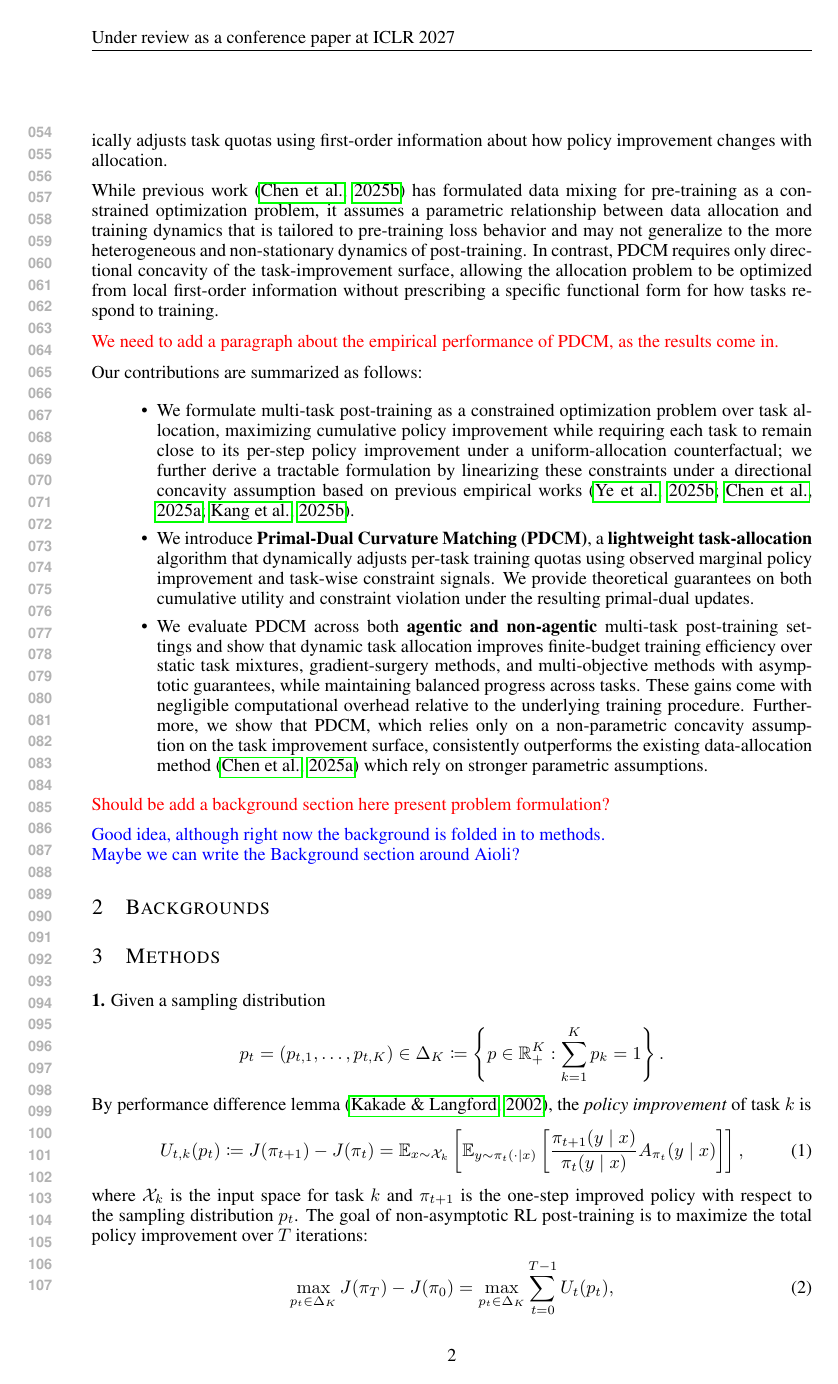
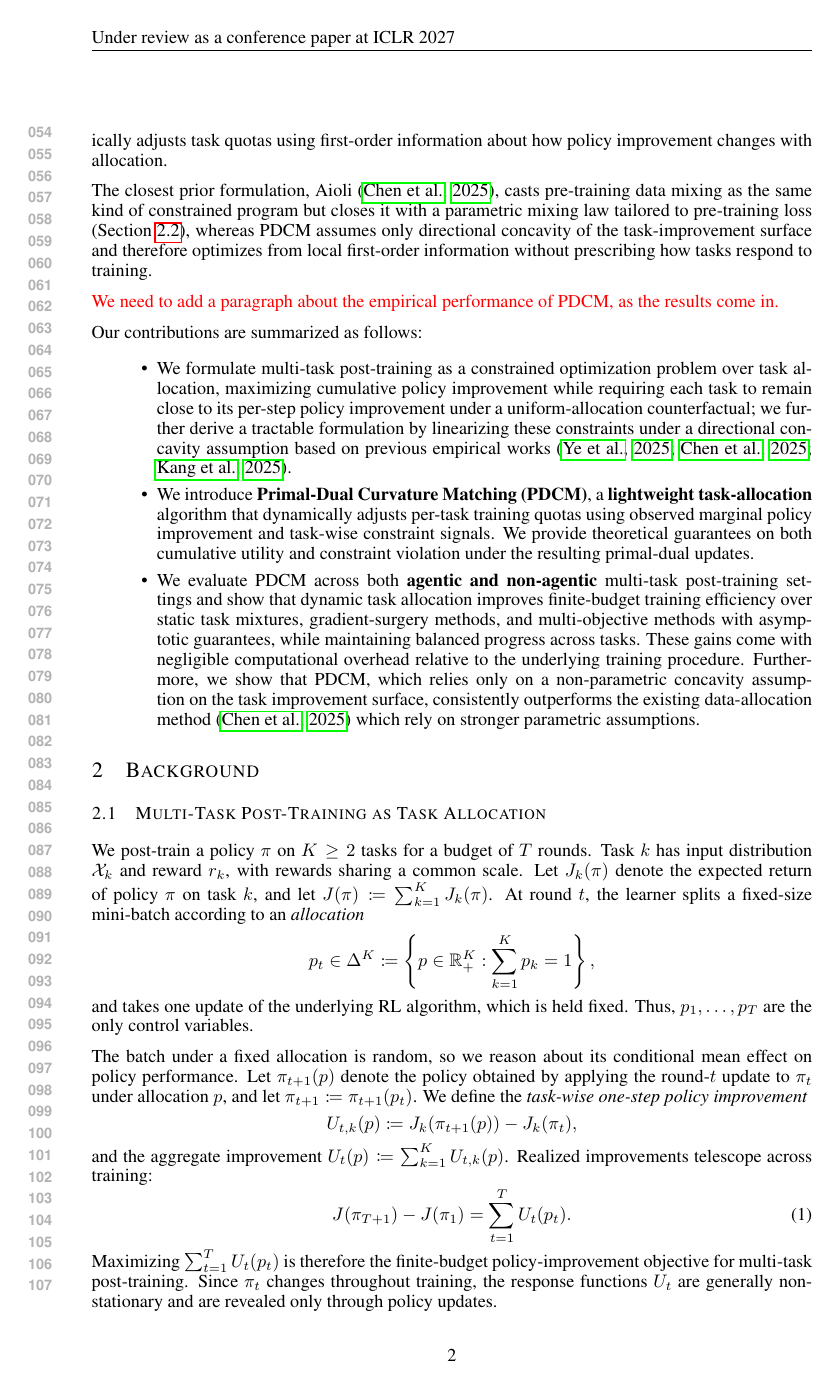
Before and after one commit to zhengyaogu/multi-task-rl, a LaTeX paper (iclr2027/iclr2027_conference.tex, which reads iclr2027/iclr2027_conference.bib, iclr2027/sections/background.tex, iclr2027/sections/method.tex): page 2 of 10. Compiled offline with pdfLaTeX.

Commit message:
Add Background section and rework method around it
Introduce sections/background.tex with two subsections: the multi-task
post-training task-allocation setup (telescoping policy-improvement
objective) and the constrained-optimization view of task allocation,
which frames Aioli and its predecessors as prescribing a parametric
response law that PDCM does not require.

Replace the placeholder \section{Backgrounds} and the inline reviewer
comments in the main file with \input{sections/background.tex}; retitle
the method section to Primal-Dual Curvature Matching and point it at
the new background instead of restating the setup.

Refresh the data-mixing bibliography keys and add SkillIt, DoReMi, and
DoGE. Builds clean: no undefined references or citations.

Co-Authored-By: Claude Opus 5 (1M context) <noreply@anthropic.com>
Claude-Session: https://claude.ai/code/session_01ErkCtvmPXBGGhp1nZczx6H

```diff
--- a/iclr2027/iclr2027_conference.bib
+++ b/iclr2027/iclr2027_conference.bib
@@ -57 +31,0 @@ publisher={MIT Press}
-      year={2025},
--- a/iclr2027/iclr2027_conference.tex
+++ b/iclr2027/iclr2027_conference.tex
@@ -88,12 +88,7 @@ paragraph.
 
 \input{sections/intro}
 
-\textcolor{red}{Should be add a background section here present problem formulation?}
-
-\textcolor{blue}{Good idea, although right now the background is folded in to methods.\\
-Maybe we can write the Background section around Aioli?}
-
-\section{Backgrounds}
+\input{sections/background.tex}
 
 \input{sections/method.tex}
 
--- /dev/null
+++ b/iclr2027/sections/background.tex
@@ -0,0 +1,34 @@
+\section{Background}
+
+\subsection{Multi-Task Post-Training as Task Allocation}
+\label{sec:bg_allocation}
+
+We post-train a policy $\pi$ on $K\ge 2$ tasks for a budget of $T$ rounds. Task $k$ has input distribution $\mathcal{X}_k$ and reward $r_k$, with rewards sharing a common scale. Let $J_k(\pi)$ denote the expected return of policy $\pi$ on task $k$, and let
+$J(\pi)\coloneqq\sum_{k=1}^K J_k(\pi)$.
+At round $t$, the learner splits a fixed-size mini-batch according to an \textit{allocation}
+\[
+p_t\in\Delta^K
+\coloneqq
+\left\{
+p\in\mathbb{R}_+^K:
+\sum_{k=1}^K p_k=1
+\right\},
+\]
+and takes one update of the underlying RL algorithm, which is held fixed. Thus, $p_1,\ldots,p_T$ are the only control variables.
+
+The batch under a fixed allocation is random, so we reason about its conditional mean effect on policy performance. Let $\pi_{t+1}(p)$ denote the policy obtained by applying the round-$t$ update to $\pi_t$ under allocation $p$, and let $\pi_{t+1}\coloneqq\pi_{t+1}(p_t)$. We define the \textit{task-wise one-step policy improvement}
+\[
+U_{t,k}(p)
+\coloneqq
+J_k(\pi_{t+1}(p))-J_k(\pi_t),
+\]
+and the aggregate improvement
+$U_t(p)\coloneqq\sum_{k=1}^K U_{t,k}(p)$.
+Realized improvements telescope across training:
+\begin{equation}
+\label{eq:bg_telescope}
+J(\pi_{T+1})-J(\pi_1)
+=
+\sum_{t=1}^{T} U_t(p_t).
+\end{equation}
+Maximizing $\sum_{t=1}^T U_t(p_t)$ is therefore the finite-budget policy-improvement objective for multi-task post-training. Since $\pi_t$ changes throughout training, the response functions $U_t$ are generally non-stationary and are revealed only through policy updates.
@@ -0,0 +41 @@
+\begin{equation}
--- a/iclr2027/sections/method.tex
+++ b/iclr2027/sections/method.tex
@@ -1,33 +0,0 @@
-\section{Methods}
-% TODO(drafting note, not for the paper): pdcm_theory is good for an appendix
-% section, but it is not well-organized or well-motivated enough for the main
-% text. This section is the new, better-motivated outline.
-
-\textbf{1.} Given a sampling distribution
-\[
-    p_t=(p_{t,1},\ldots,p_{t,K})\in
-    \DeltaK
-    \coloneqq
-    \left\{p\in\R_+^K:\sum_{k=1}^K p_k=1\right\}.
-\]
-By performance difference lemma~\citep{Kakade2002ApproximatelyOA},
-the \textit{policy improvement} of task $k$ is
-\begin{equation}
-\label{eq:policy_improvement_is}
-U_{t, k}(p_t)
-\coloneqq
-J(\pi_{t+1}) - J(\pi_t) =
-\mathbb{E}_{x\sim \mathcal{X}_k} \left[
-\mathbb{E}_{y\sim \pi_t(\cdot\mid x)}
-\left[
-\frac{\pi_{t+1}(y\mid x)}
-{\pi_{t}(y\mid x)}
-A_{\pi_{t}}(y\mid x)
-\right]\right],
-\end{equation}
-where $\mathcal{X}_k$ is the input space for task $k$ and $\pi_{t+1}$ is the one-step improved policy with respect to the sampling distribution $p_t$.
-The goal of non-asymptotic RL post-training is to maximize the total
-policy improvement over $T$ iterations:
-\begin{equation}
-    \max_{p_t \in \Delta_K}J(\pi_T) - J(\pi_0) = \max_{p_t \in \Delta_K} \sum_{t=0}^{T-1} U_t(p_t),
-\end{equation}
```
Also changed, not shown: iclr2027/sections/intro.tex (+1 -1 lines), iclr2027/iclr2027_conference.bib (59 more changed lines), iclr2027/sections/background.tex (43 more changed lines), iclr2027/sections/method.tex (9 more changed lines).
